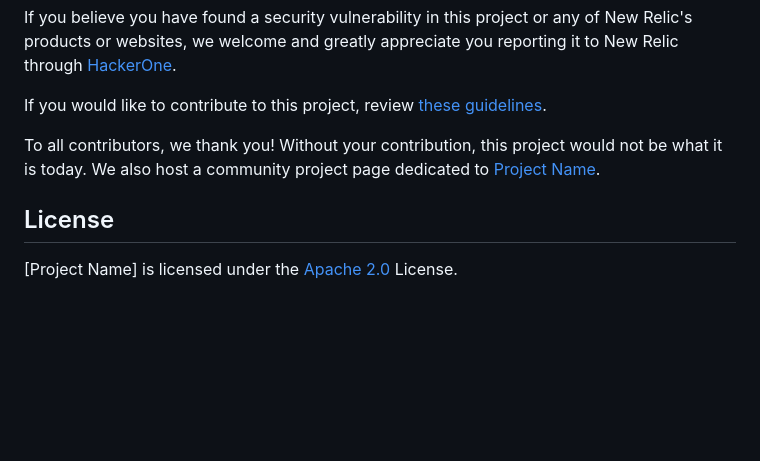
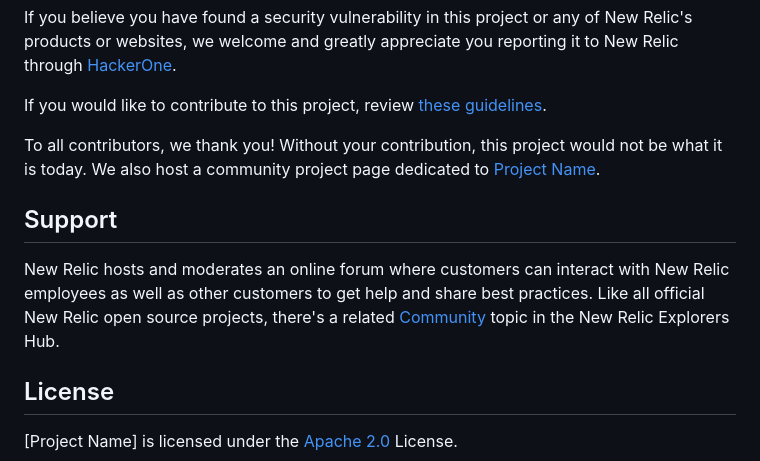
Before and after one commit to newrelic/k8s-agents-automation, a Markdown page: README.md, the part around the change. Drawn GitHub-style; blank space fills up the shorter version.

Commit message:
Add README.md support (#4)

```diff
--- a/README.md
+++ b/README.md
@@ -46,6 +46,10 @@ If you would like to contribute to this project, review [these guidelines](./CON
 
 To all contributors, we thank you!  Without your contribution, this project would not be what it is today.  We also host a community project page dedicated to [Project Name](<LINK TO https://opensource.newrelic.com/projects/... PAGE>).
 
+## Support
+
+New Relic hosts and moderates an online forum where customers can interact with New Relic employees as well as other customers to get help and share best practices. Like all official New Relic open source projects, there's a related [Community](https://discuss.newrelic.com) topic in the New Relic Explorers Hub.
+
 ## License
 [Project Name] is licensed under the [Apache 2.0](http://apache.org/licenses/LICENSE-2.0.txt) License.
 >[If applicable: The [project name] also uses source code from third-party libraries. You can find full details on which libraries are used and the terms under which they are licensed in the third-party notices document.]
```
